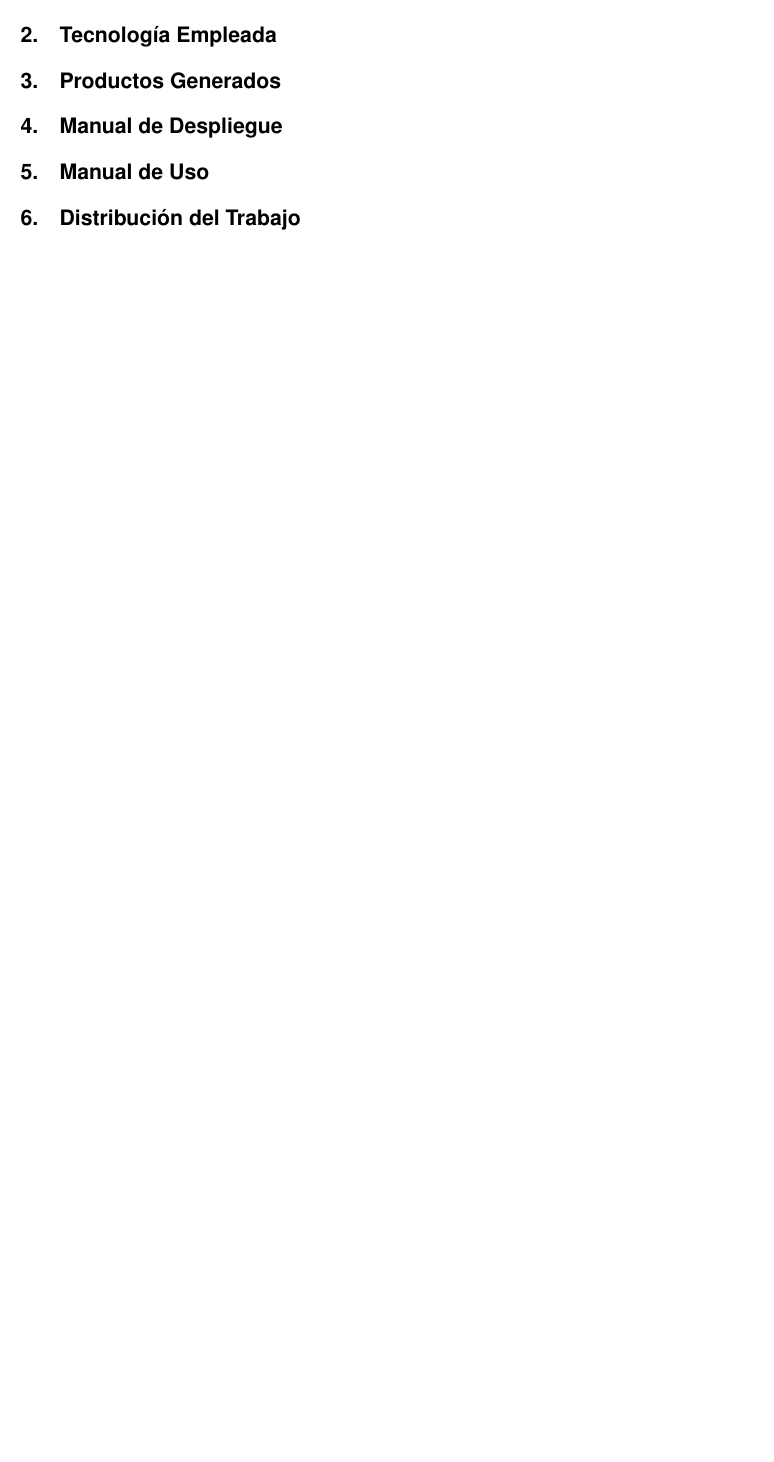
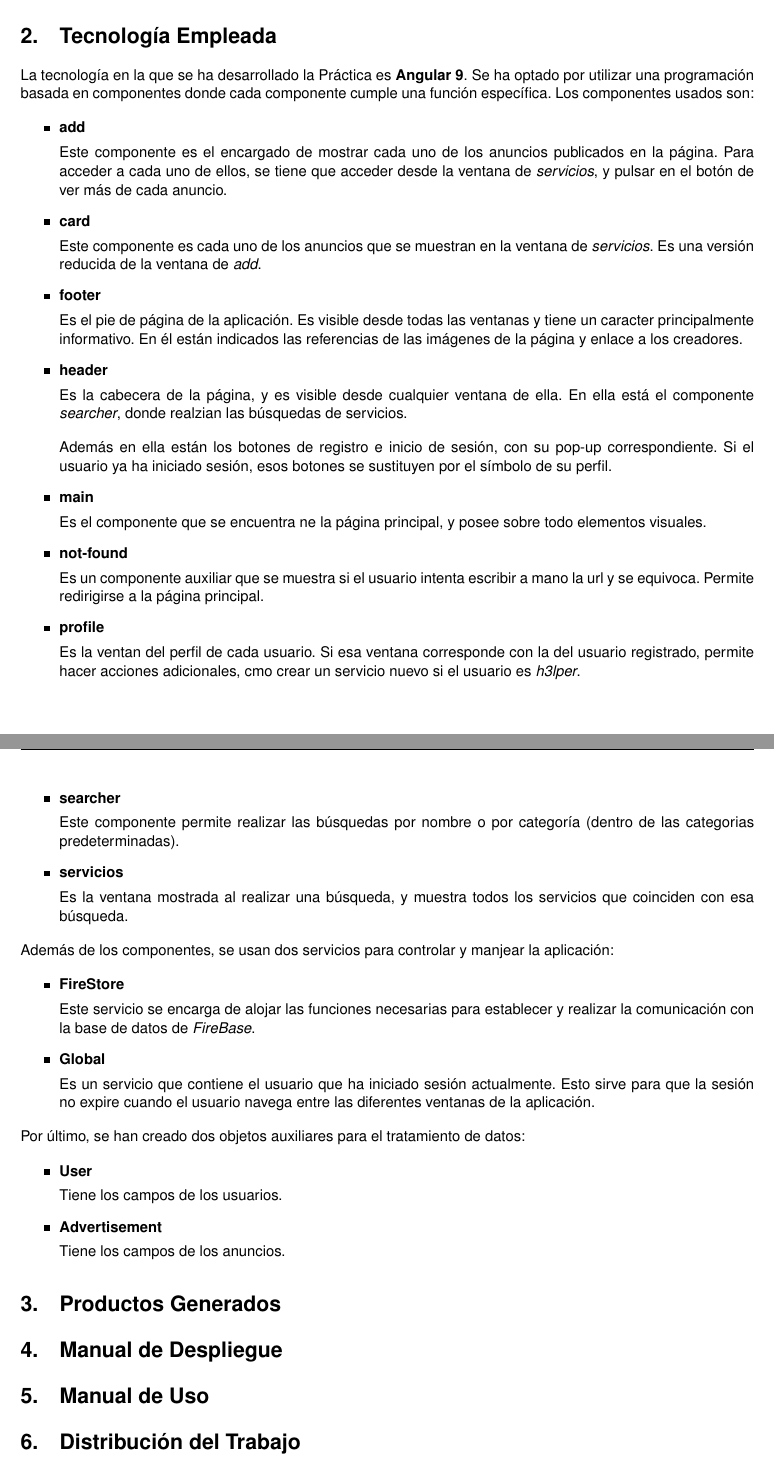
Before and after one commit to Pheithar/DSI, a LaTeX document (Practica_2/Documentación/practica_2-2.tex): part of page 3 of 3 before the commit and two parts of pages 3 and 4 of 4 after it, the two joined at a grey line, cut so that both start at the same text, the shorter picture padded with empty space. Compiled offline with pdfLaTeX.

Commit message:
preparacion de la segunda practica

```diff
--- a/Practica_2/Documentación/practica_2-2.tex
+++ b/Practica_2/Documentación/practica_2-2.tex
@@ -68,3 +78,73 @@
+  La tecnología en la que se ha desarrollado la Práctica es \textbf{Angular 9}. Se ha optado por utilizar una programación basada en componentes donde cada componente cumple una función específica. Los componentes usados son:
+
+  \begin{itemize}
+    \item \textbf{add}
+
+      Este componente es el encargado de mostrar cada uno de los anuncios publicados en la página. Para acceder a cada uno de ellos, se tiene que acceder desde la ventana de \textit{servicios}, y pulsar en el botón de ver más de cada anuncio.
+
+    \item \textbf{card}
+
+      Este componente es cada uno de los anuncios que se muestran en la ventana de \textit{servicios}. Es una versión reducida de la ventana de \textit{add}.
+
+    \item \textbf{footer}
+
+      Es el pie de página de la aplicación. Es visible desde todas las ventanas y tiene un caracter principalmente informativo. En él están indicados las referencias de las imágenes de la página y enlace a los creadores.
+
+    \item \textbf{header}
+
+      Es la cabecera de la página, y es visible desde cualquier ventana de ella. En ella está el componente \textit{searcher}, donde realzian las búsquedas de servicios.
+
+      \vspace{2mm}
+
+      Además en ella están los botones de registro e inicio de sesión, con su pop-up correspondiente. Si el usuario ya ha iniciado sesión, esos botones se sustituyen por el símbolo de su perfil.
+
+    \item \textbf{main}
+
+      Es el componente que se encuentra ne la página principal, y posee sobre todo elementos visuales.
+
+    \item \textbf{not-found}
+
+      Es un componente auxiliar que se muestra si el usuario intenta escribir a mano la url y se equivoca. Permite redirigirse a la página principal.
+
+    \item \textbf{profile}
+
+      Es la ventan del perfil de cada usuario. Si esa ventana corresponde con la del usuario registrado, permite hacer acciones adicionales, cmo crear un servicio nuevo si el usuario es \textit{h3lper}.
+
+    \item \textbf{searcher}
+
+      Este componente permite realizar las búsquedas por nombre o por categoría (dentro de las categorias predeterminadas).
+
+    \item \textbf{servicios}
+
+      Es la ventana mostrada al realizar una búsqueda, y muestra todos los servicios que coinciden con esa búsqueda.
+
+  \end{itemize}
+
+  Además de los componentes, se usan dos servicios para controlar y manjear la aplicación:
+
+  \begin{itemize}
+    \item \textbf{FireStore}
+
+      Este servicio se encarga de alojar las funciones necesarias para establecer y realizar la comunicación con la base de datos de \textit{FireBase}.
+
+    \item  \textbf{Global}
+
+      Es un servicio que contiene el usuario que ha iniciado sesión actualmente. Esto sirve para que la sesión no expire cuando el usuario navega entre las diferentes ventanas de la aplicación.
+
+  \end{itemize}
+
+  Por último, se han creado dos objetos auxiliares para el tratamiento de datos:
+
+  \begin{itemize}
+    \item \textbf{User}
+
+        Tiene los campos de los usuarios.
+
+    \item \textbf{Advertisement}
+
+      Tiene los campos de los anuncios.
+
+  \end{itemize}
 
   \section{Productos Generados}
 
```
Also changed, not shown: Practica_2/Documentación/practica_2-2.pdf, Practica_2/Documentación/practica_2-2.tex (12 more changed lines), 3 other files.
